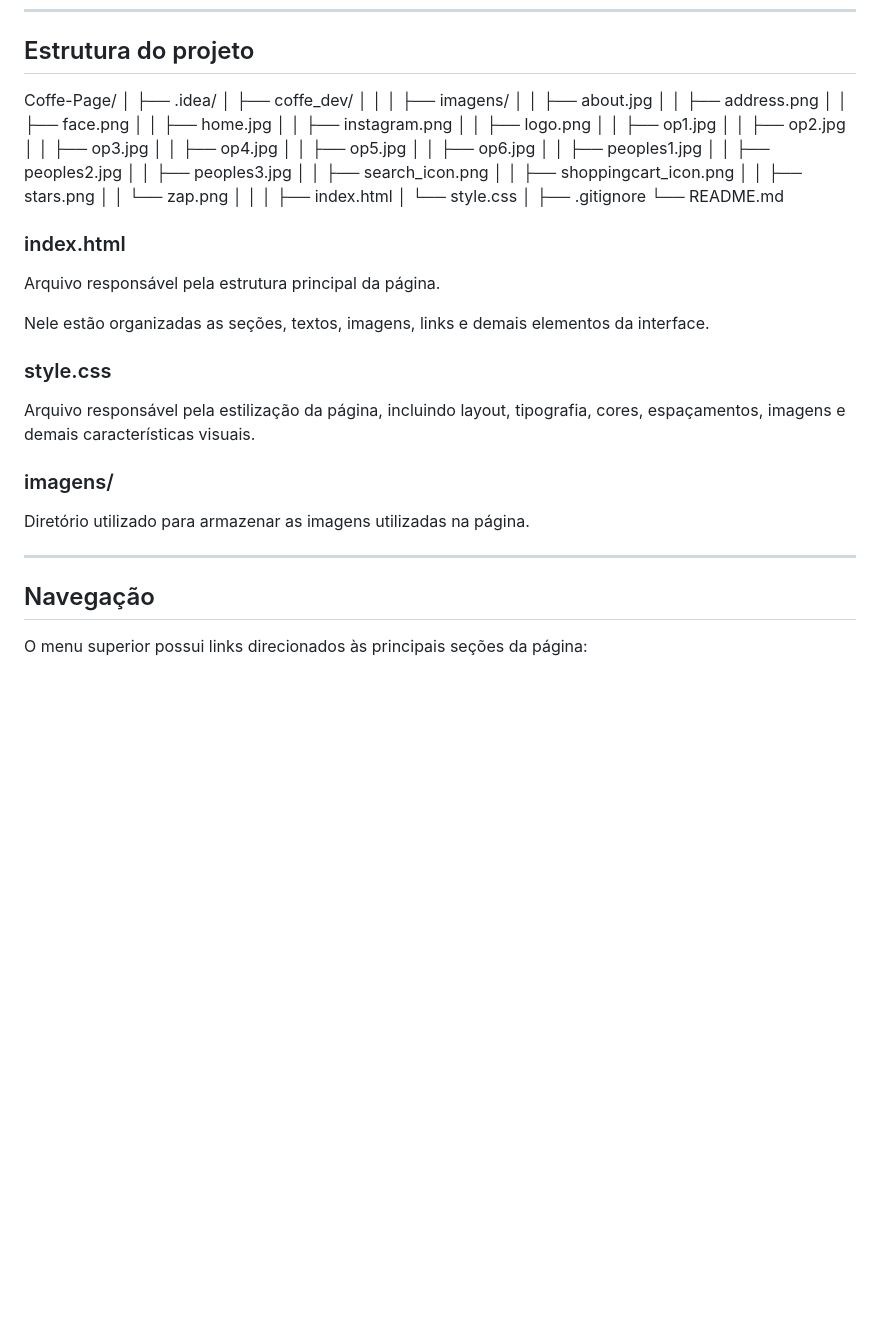
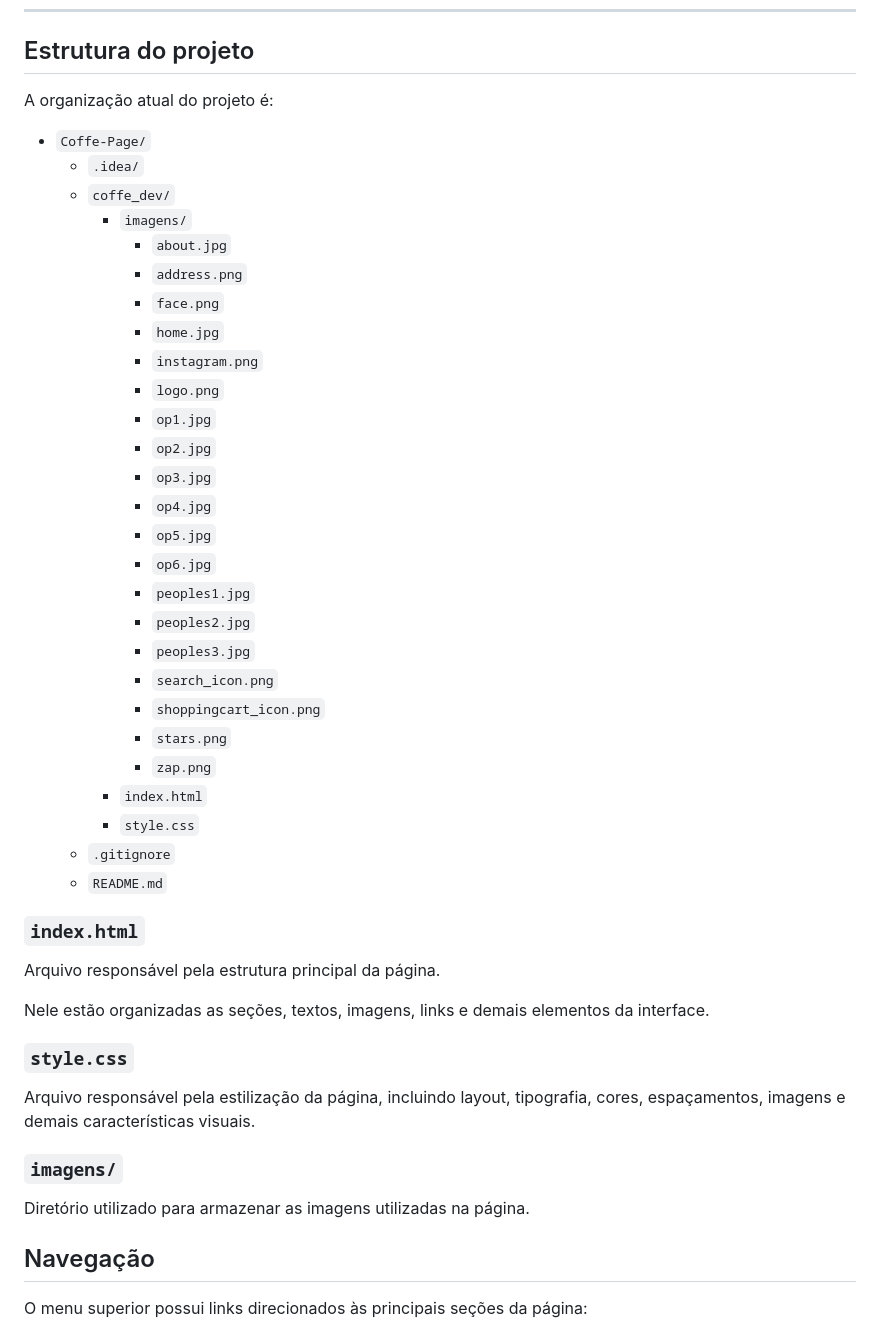
Before and after one commit to viniciuscba04-hub/Coffe-Page, a Markdown page: README.md, the part around one of its changes. Drawn GitHub-style; blank space fills up the shorter version.

Commit message:
Revise project structure and descriptions in README

```diff
--- a/README.md
+++ b/README.md
@@ -137,54 +137,49 @@ Essa implementação permite apresentar a localização diretamente dentro da p
 
 ## Estrutura do projeto
 
-Coffe-Page/
-│
-├── .idea/
-│
-├── coffe_dev/
-│   │
-│   ├── imagens/
-│   │   ├── about.jpg
-│   │   ├── address.png
-│   │   ├── face.png
-│   │   ├── home.jpg
-│   │   ├── instagram.png
-│   │   ├── logo.png
-│   │   ├── op1.jpg
-│   │   ├── op2.jpg
-│   │   ├── op3.jpg
-│   │   ├── op4.jpg
-│   │   ├── op5.jpg
-│   │   ├── op6.jpg
-│   │   ├── peoples1.jpg
-│   │   ├── peoples2.jpg
-│   │   ├── peoples3.jpg
-│   │   ├── search_icon.png
-│   │   ├── shoppingcart_icon.png
-│   │   ├── stars.png
-│   │   └── zap.png
-│   │
-│   ├── index.html
-│   └── style.css
-│
-├── .gitignore
-└── README.md
+A organização atual do projeto é:
 
-### index.html
+- `Coffe-Page/`
+  - `.idea/`
+  - `coffe_dev/`
+    - `imagens/`
+      - `about.jpg`
+      - `address.png`
+      - `face.png`
+      - `home.jpg`
+      - `instagram.png`
+      - `logo.png`
+      - `op1.jpg`
+      - `op2.jpg`
+      - `op3.jpg`
+      - `op4.jpg`
+      - `op5.jpg`
+      - `op6.jpg`
+      - `peoples1.jpg`
+      - `peoples2.jpg`
+      - `peoples3.jpg`
+      - `search_icon.png`
+      - `shoppingcart_icon.png`
+      - `stars.png`
+      - `zap.png`
+    - `index.html`
+    - `style.css`
+  - `.gitignore`
+  - `README.md`
+
+### `index.html`
 
 Arquivo responsável pela estrutura principal da página.
 
 Nele estão organizadas as seções, textos, imagens, links e demais elementos da interface.
 
-### style.css
+### `style.css`
 
 Arquivo responsável pela estilização da página, incluindo layout, tipografia, cores, espaçamentos, imagens e demais características visuais.
 
-### imagens/
+### `imagens/`
 
 Diretório utilizado para armazenar as imagens utilizadas na página.
-
----
 
 ## Navegação
 
```
Also changed, not shown: other parts of README.md (+1 -1 lines).
